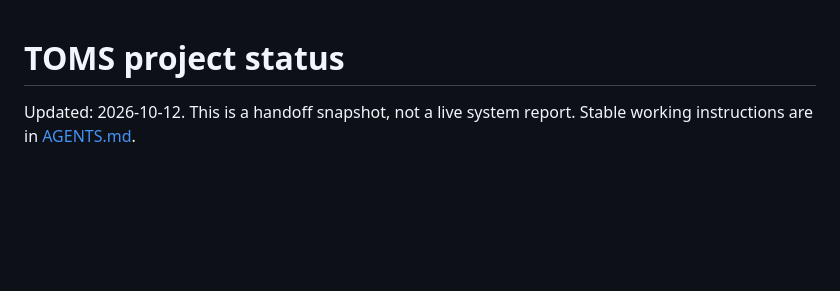
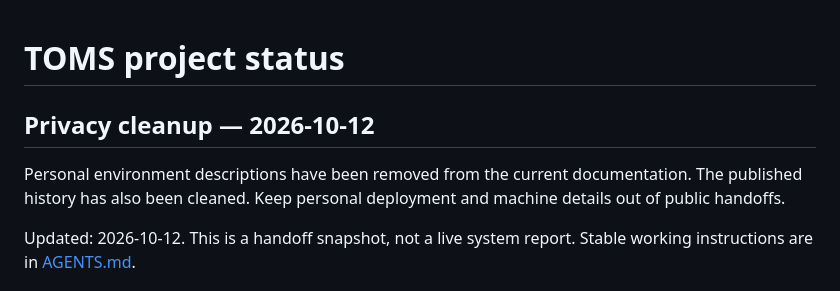
Before and after one commit to Thomas12356/TOMS, a Markdown page: PROJECT_STATUS.md, the part around the change. Rendered like a GitHub page; blank space fills up the shorter version.

Commit message:
Remove personal environment details from documentation

```diff
--- a/PROJECT_STATUS.md
+++ b/PROJECT_STATUS.md
@@ -1,4 +1,10 @@
 # TOMS project status
+
+## Privacy cleanup — 2026-10-12
+
+Personal environment descriptions have been removed from the current documentation.
+The published history has also been cleaned. Keep personal deployment and machine
+details out of public handoffs.
 
 Updated: 2026-10-12. This is a handoff snapshot, not a live system report.
 Stable working instructions are in [AGENTS.md](AGENTS.md).
```
Also changed, not shown: AGENTS.md (+3 -0 lines).
